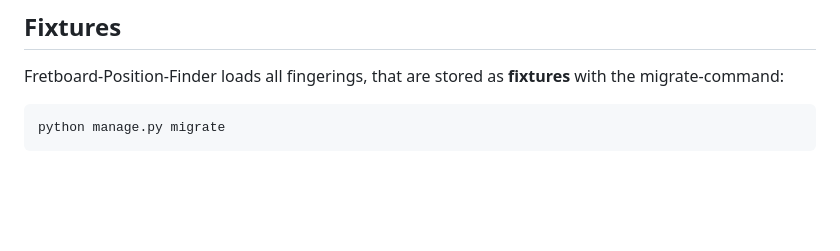
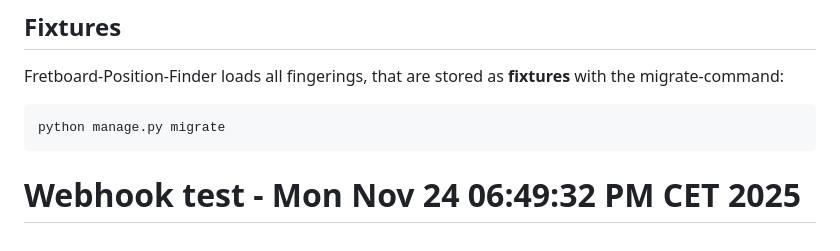
Before and after one commit to hybridpicker/fretboard-position-finder, a Markdown page: README.md, the part around the change. Drawn GitHub-style; blank space fills up the shorter version.

Commit message:
test: webhook verification

````diff
--- a/README.md
+++ b/README.md
@@ -112,3 +112,4 @@ Fretboard-Position-Finder loads all fingerings, that are stored as **fixtures**
 ```python
 python manage.py migrate
 ```
+# Webhook test - Mon Nov 24 06:49:32 PM CET 2025
````
